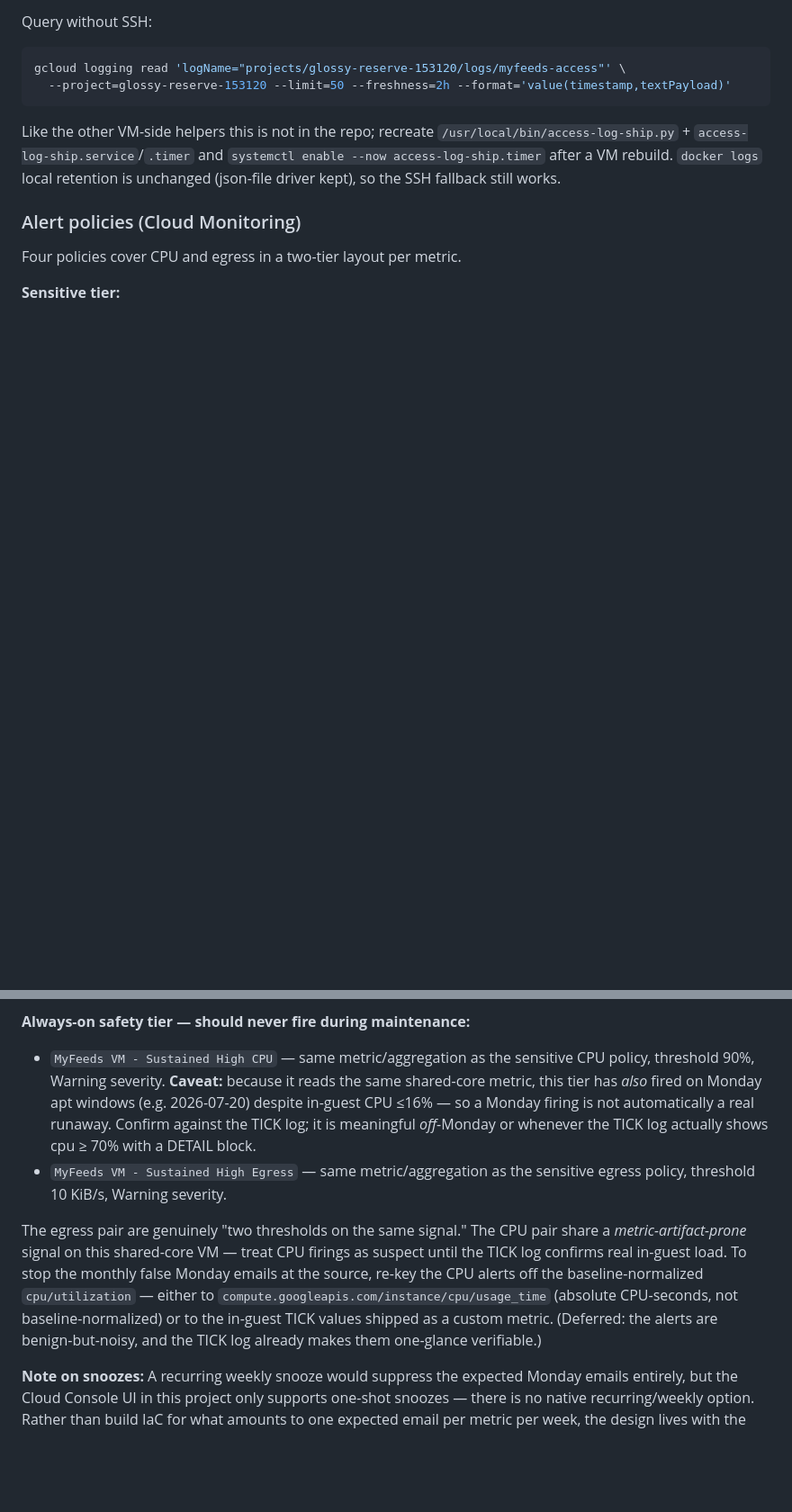
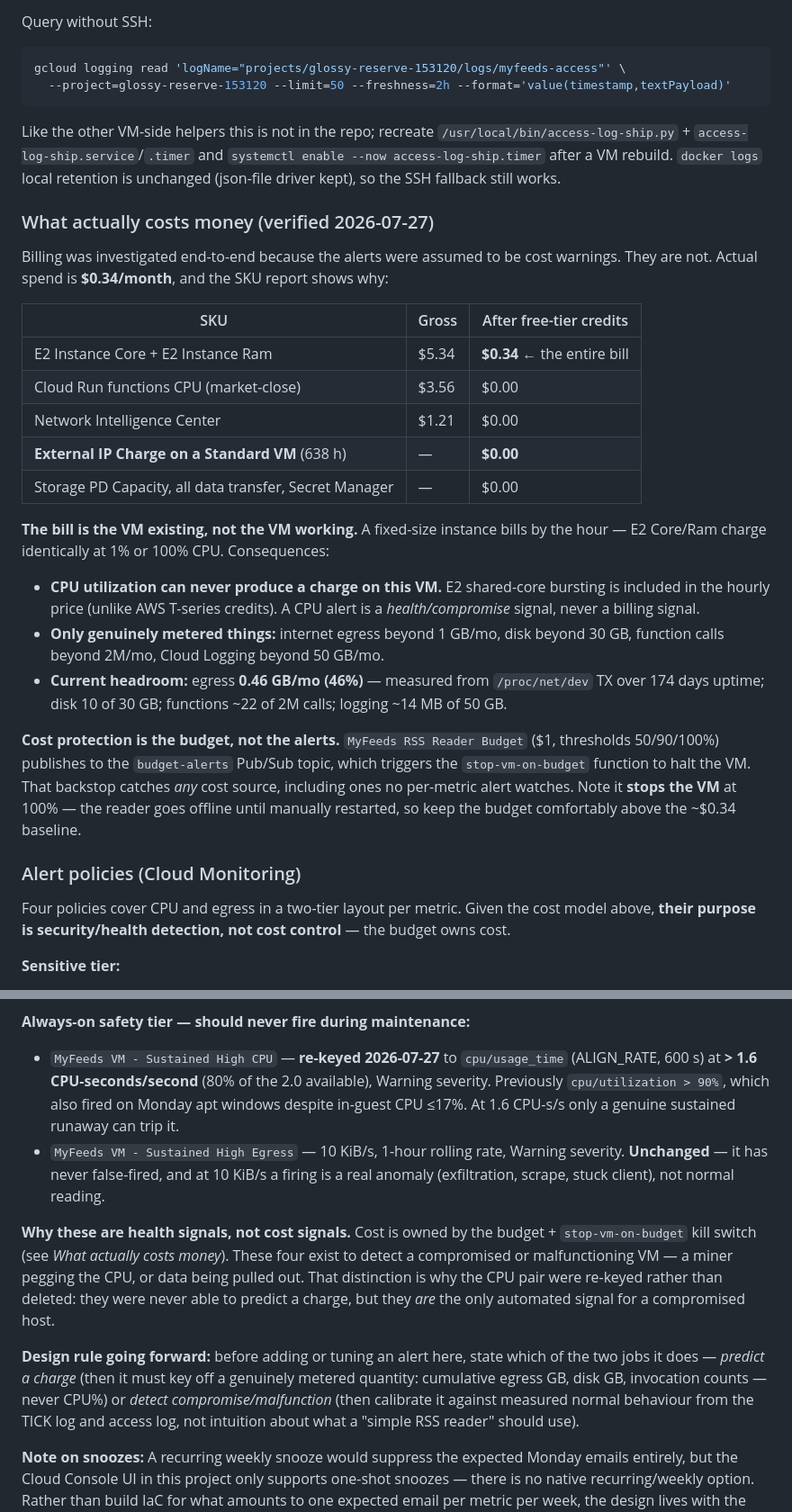
Before and after one commit to tbarthen/MyFeeds, a Markdown page: docs/deployment.md, 2 parts joined by grey strips. Shown at 90% size. Rendered like a GitHub page; blank space fills up the shorter version.

Commit message:
Document cost model; re-key CPU alerts and widen egress window
Billing investigation: actual spend is $0.34/mo, entirely E2 Core+Ram (the VM existing) after free-tier credits. External IP, disk, and all data transfer bill $0.00. CPU utilization cannot produce a charge on a fixed VM, so the CPU alerts were never cost signals — documented the cost model explicitly so this is not re-litigated.

Alert changes:
- CPU pair re-keyed from cpu/utilization (baseline-normalized, produced impossible >100% readings) to cpu/usage_time at 1.0 and 1.6 CPU-s/s. Measured apt maintenance is 0.32 CPU-s/s, so thresholds sit ~3x above the artifact while still catching a real runaway.
- Egress sensitive: 2 KiB/s threshold retained (correctly cost-calibrated: 5.2 GB/mo vs 1 GB free tier), window widened 1h -> 24h so it answers 'on pace for the month?' rather than 'was one hour busy?'. Measured sustained egress is 178 B/s.
- Sustained egress 10 KiB/s unchanged.

Added a design rule: every alert must declare whether it predicts a charge (key off a metered quantity, never CPU%) or detects compromise (calibrate against measured normals).

Co-Authored-By: Claude Opus 4.8 (1M context) <noreply@anthropic.com>

```diff
--- a/docs/deployment.md
+++ b/docs/deployment.md
@@ -164,9 +164,29 @@ gcloud logging read 'logName="projects/glossy-reserve-153120/logs/myfeeds-access
 
 Like the other VM-side helpers this is not in the repo; recreate `/usr/local/bin/access-log-ship.py` + `access-log-ship.service`/`.timer` and `systemctl enable --now access-log-ship.timer` after a VM rebuild. `docker logs` local retention is unchanged (json-file driver kept), so the SSH fallback still works.
 
+### What actually costs money (verified 2026-07-27)
+
+Billing was investigated end-to-end because the alerts were assumed to be cost warnings. They are not. Actual spend is **$0.34/month**, and the SKU report shows why:
+
+| SKU | Gross | After free-tier credits |
+|---|---|---|
+| E2 Instance Core + E2 Instance Ram | $5.34 | **$0.34** ← the entire bill |
+| Cloud Run functions CPU (market-close) | $3.56 | $0.00 |
+| Network Intelligence Center | $1.21 | $0.00 |
+| **External IP Charge on a Standard VM** (638 h) | — | **$0.00** |
+| Storage PD Capacity, all data transfer, Secret Manager | — | $0.00 |
+
+**The bill is the VM existing, not the VM working.** A fixed-size instance bills by the hour — E2 Core/Ram charge identically at 1% or 100% CPU. Consequences:
+
+- **CPU utilization can never produce a charge on this VM.** E2 shared-core bursting is included in the hourly price (unlike AWS T-series credits). A CPU alert is a *health/compromise* signal, never a billing signal.
+- **Only genuinely metered things:** internet egress beyond 1 GB/mo, disk beyond 30 GB, function calls beyond 2M/mo, Cloud Logging beyond 50 GB/mo.
+- **Current headroom:** egress **0.46 GB/mo (46%)** — measured from `/proc/net/dev` TX over 174 days uptime; disk 10 of 30 GB; functions ~22 of 2M calls; logging ~14 MB of 50 GB.
+
+**Cost protection is the budget, not the alerts.** `MyFeeds RSS Reader Budget` ($1, thresholds 50/90/100%) publishes to the `budget-alerts` Pub/Sub topic, which triggers the `stop-vm-on-budget` function to halt the VM. That backstop catches *any* cost source, including ones no per-metric alert watches. Note it **stops the VM** at 100% — the reader goes offline until manually restarted, so keep the budget comfortably above the ~$0.34 baseline.
+
 ### Alert policies (Cloud Monitoring)
 
-Four policies cover CPU and egress in a two-tier layout per metric.
+Four policies cover CPU and egress in a two-tier layout per metric. Given the cost model above, **their purpose is security/health detection, not cost control** — the budget owns cost.
 
 **Sensitive tier:**
 
@@ -175,10 +195,12 @@ Four policies cover CPU and egress in a two-tier layout per metric.
 
 **Always-on safety tier — should never fire during maintenance:**
 
-- `MyFeeds VM - Sustained High CPU` — same metric/aggregation as the sensitive CPU policy, threshold 90%, Warning severity. **Caveat:** because it reads the same shared-core metric, this tier has *also* fired on Monday apt windows (e.g. 2026-07-20) despite in-guest CPU ≤16% — so a Monday firing is not automatically a real runaway. Confirm against the TICK log; it is meaningful *off*-Monday or whenever the TICK log actually shows cpu ≥ 70% with a DETAIL block.
-- `MyFeeds VM - Sustained High Egress` — same metric/aggregation as the sensitive egress policy, threshold 10 KiB/s, Warning severity.
+- `MyFeeds VM - Sustained High CPU` — **re-keyed 2026-07-27** to `cpu/usage_time` (ALIGN_RATE, 600 s) at **> 1.6 CPU-seconds/second** (80% of the 2.0 available), Warning severity. Previously `cpu/utilization > 90%`, which also fired on Monday apt windows despite in-guest CPU ≤17%. At 1.6 CPU-s/s only a genuine sustained runaway can trip it.
+- `MyFeeds VM - Sustained High Egress` — 10 KiB/s, 1-hour rolling rate, Warning severity. **Unchanged** — it has never false-fired, and at 10 KiB/s a firing is a real anomaly (exfiltration, scrape, stuck client), not normal reading.
 
-The egress pair are genuinely "two thresholds on the same signal." The CPU pair share a *metric-artifact-prone* signal on this shared-core VM — treat CPU firings as suspect until the TICK log confirms real in-guest load. To stop the monthly false Monday emails at the source, re-key the CPU alerts off the baseline-normalized `cpu/utilization` — either to `compute.googleapis.com/instance/cpu/usage_time` (absolute CPU-seconds, not baseline-normalized) or to the in-guest TICK values shipped as a custom metric. (Deferred: the alerts are benign-but-noisy, and the TICK log already makes them one-glance verifiable.)
+**Why these are health signals, not cost signals.** Cost is owned by the budget + `stop-vm-on-budget` kill switch (see *What actually costs money*). These four exist to detect a compromised or malfunctioning VM — a miner pegging the CPU, or data being pulled out. That distinction is why the CPU pair were re-keyed rather than deleted: they were never able to predict a charge, but they *are* the only automated signal for a compromised host.
+
+**Design rule going forward:** before adding or tuning an alert here, state which of the two jobs it does — *predict a charge* (then it must key off a genuinely metered quantity: cumulative egress GB, disk GB, invocation counts — never CPU%) or *detect compromise/malfunction* (then calibrate it against measured normal behaviour from the TICK log and access log, not intuition about what a "simple RSS reader" should use).
 
 **Note on snoozes:** A recurring weekly snooze would suppress the expected Monday emails entirely, but the Cloud Console UI in this project only supports one-shot snoozes — there is no native recurring/weekly option. Rather than build IaC for what amounts to one expected email per metric per week, the design lives with the weekly fires and uses the doc text to explain them inline. If recurring snoozes ship in the Console, revisit.
 
```
Also changed, not shown: other parts of docs/deployment.md (+2 -2 lines).
